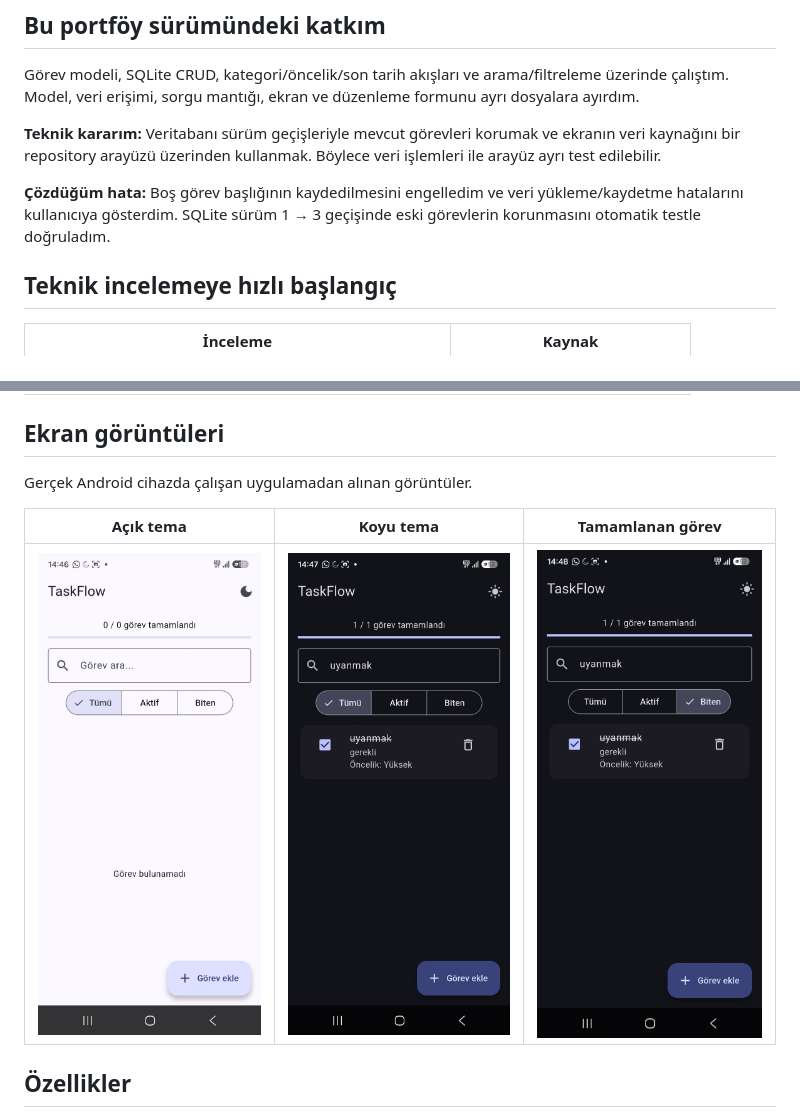
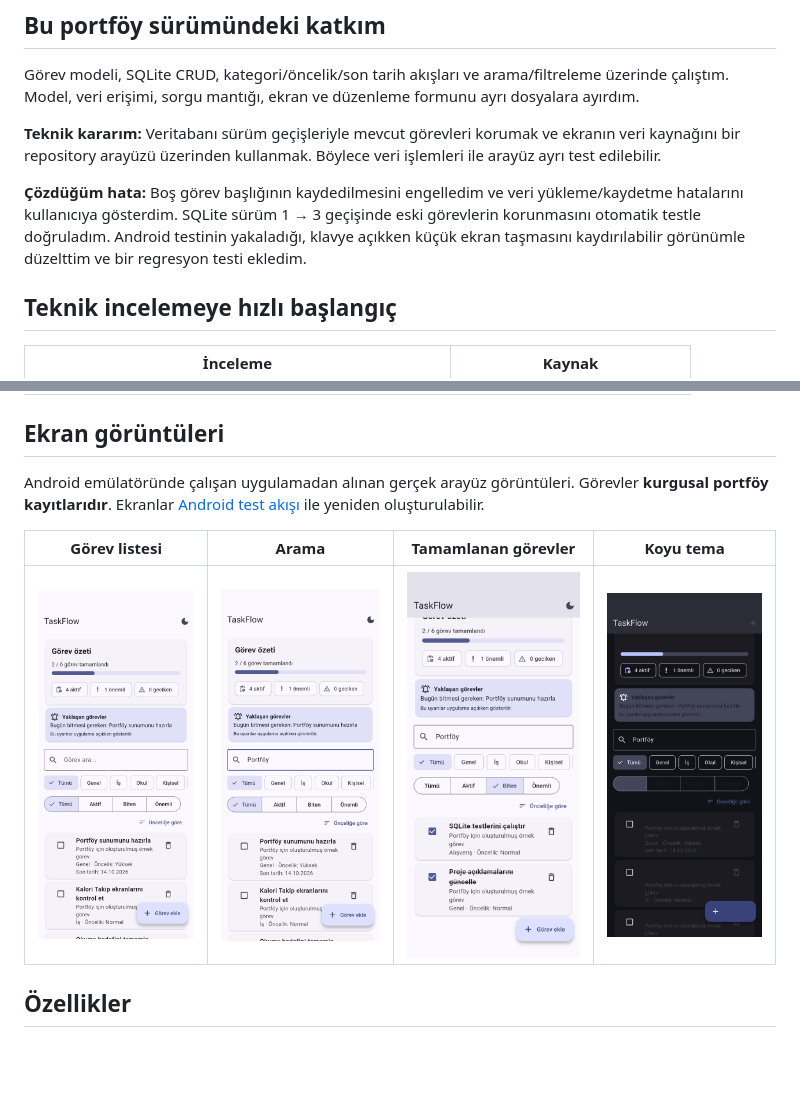
Before and after one commit to alidanis61615/TaskFlow, a Markdown page: README.md, 2 parts joined by grey strips. Rendered like a GitHub page; pictures changed too: docs/media/taskflow-completed.png (added), docs/media/taskflow-dark.png (added), docs/media/taskflow-light.png (added); blank space fills up the shorter version.

Commit message:
Present populated task screens and document device verification

```diff
--- a/README.md
+++ b/README.md
@@ -13,7 +13,7 @@ Görev modeli, SQLite CRUD, kategori/öncelik/son tarih akışları ve arama/fil
 
 **Teknik kararım:** Veritabanı sürüm geçişleriyle mevcut görevleri korumak ve ekranın veri kaynağını bir repository arayüzü üzerinden kullanmak. Böylece veri işlemleri ile arayüz ayrı test edilebilir.
 
-**Çözdüğüm hata:** Boş görev başlığının kaydedilmesini engelledim ve veri yükleme/kaydetme hatalarını kullanıcıya gösterdim. SQLite sürüm 1 → 3 geçişinde eski görevlerin korunmasını otomatik testle doğruladım.
+**Çözdüğüm hata:** Boş görev başlığının kaydedilmesini engelledim ve veri yükleme/kaydetme hatalarını kullanıcıya gösterdim. SQLite sürüm 1 → 3 geçişinde eski görevlerin korunmasını otomatik testle doğruladım. Android testinin yakaladığı, klavye açıkken küçük ekran taşmasını kaydırılabilir görünümle düzelttim ve bir regresyon testi ekledim.
 
 
 ## Teknik incelemeye hızlı başlangıç
@@ -27,11 +27,11 @@ Görev modeli, SQLite CRUD, kategori/öncelik/son tarih akışları ve arama/fil
 
 ## Ekran görüntüleri
 
-Gerçek Android cihazda çalışan uygulamadan alınan görüntüler.
+Android emülatöründe çalışan uygulamadan alınan gerçek arayüz görüntüleri. Görevler **kurgusal portföy kayıtlarıdır**. Ekranlar [Android test akışı](.github/workflows/android-demo.yml) ile yeniden oluşturulabilir.
 
-| Açık tema | Koyu tema | Tamamlanan görev |
-| --- | --- | --- |
-| <a href="light-theme.jpg"><img src="light-theme.jpg" alt="TaskFlow açık tema" width="230"></a> | <a href="dark-theme.jpg"><img src="dark-theme.jpg" alt="TaskFlow koyu tema" width="230"></a> | <a href="completed-task.jpg"><img src="completed-task.jpg" alt="TaskFlow tamamlanan görev" width="230"></a> |
+| Görev listesi | Arama | Tamamlanan görevler | Koyu tema |
+| --- | --- | --- | --- |
+| <img src="docs/media/taskflow-light.png" alt="TaskFlow: altı görev ve günlük özet" width="210"> | <img src="docs/media/taskflow-search.png" alt="TaskFlow: portföy görevini arama" width="210"> | <img src="docs/media/taskflow-completed.png" alt="TaskFlow: tamamlanan görevleri filtreleme" width="210"> | <img src="docs/media/taskflow-dark.png" alt="TaskFlow: kaydedilmiş koyu tema" width="210"> |
 
 ## Özellikler
 
```
Also changed, not shown: docs/DEVICE_TEST.md (added, +27 -0 lines).
